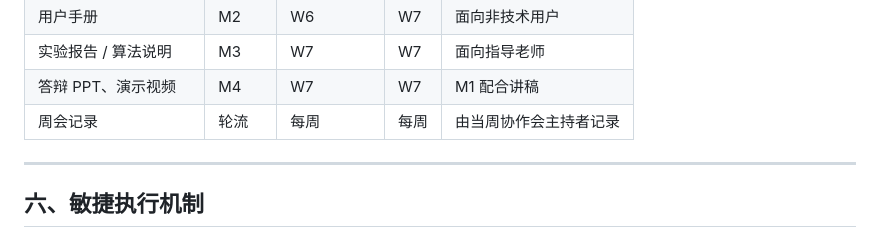
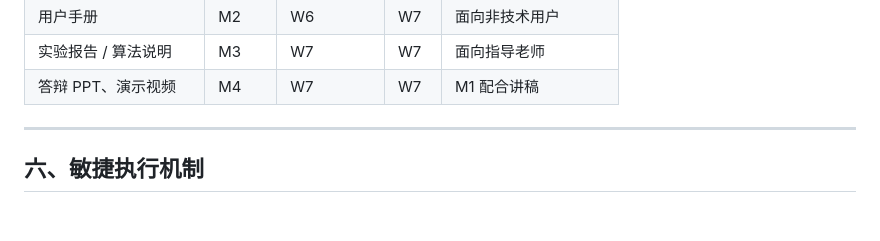
Before and after one commit to SogoL-55152/Handwritten-Digit-Recognition, a Markdown page: docs/00-团队分工与工作计划.md, the part around the change. Drawn GitHub-style.

Commit message:
Remove weekly meeting record section
Removed weekly meeting record responsibility from the document.

```diff
--- a/docs/00-团队分工与工作计划.md
+++ b/docs/00-团队分工与工作计划.md
@@ -164,7 +164,6 @@ Vue 管理端  ─┘                │                                  │
 | 用户手册 | M2 | W6 | W7 | 面向非技术用户 |
 | 实验报告 / 算法说明 | M3 | W7 | W7 | 面向指导老师 |
 | 答辩 PPT、演示视频 | M4 | W7 | W7 | M1 配合讲稿 |
-| 周会记录 | 轮流 | 每周 | 每周 | 由当周协作会主持者记录 |
 
 ---
 
```
